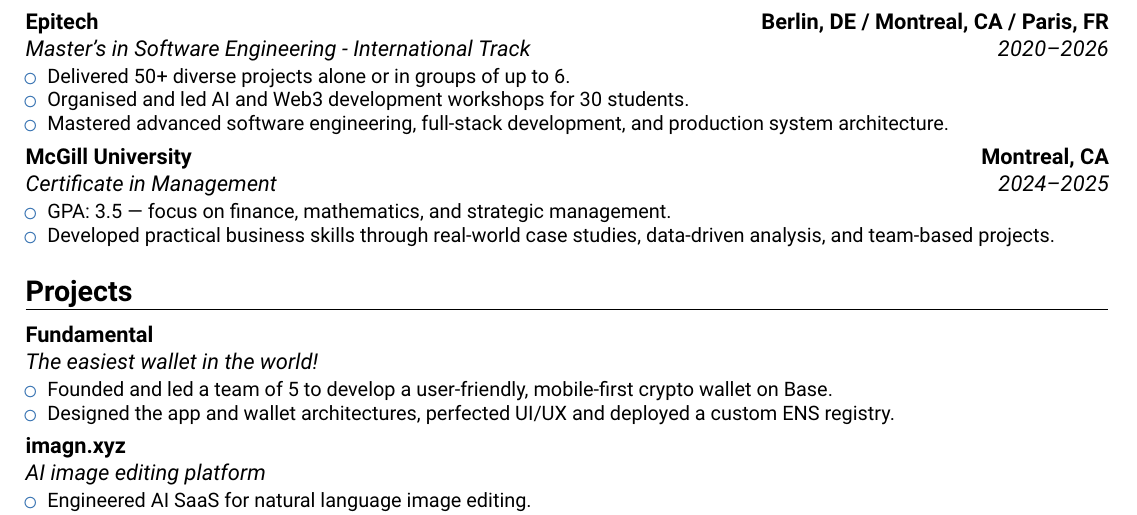
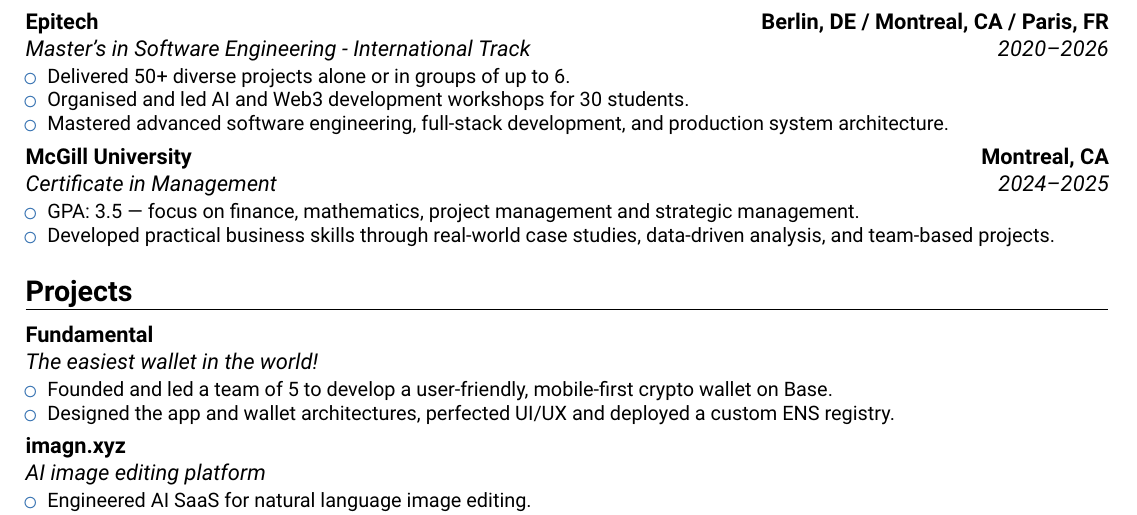
Before and after one commit to bendrsio/CV, a LaTeX CV (CV.tex): part of the page, cut so that both start at the same text. Compiled offline with pdfLaTeX.

Commit message:
update: add details to McGill Experience

```diff
--- a/CV.tex
+++ b/CV.tex
@@ -58,7 +58,7 @@
 }
 \cventry{2024--2025}{Certificate in Management}{McGill University}{Montreal, CA}{}{
   \begin{itemize}
-    \item GPA: 3.5 — focus on finance, mathematics, and strategic management.
+    \item GPA: 3.5 — focus on finance, mathematics, project management and strategic management.
     \item Developed practical business skills through real-world case studies, data-driven analysis, and team-based projects.
   \end{itemize}
 }
```
Also changed, not shown: CV.pdf.
